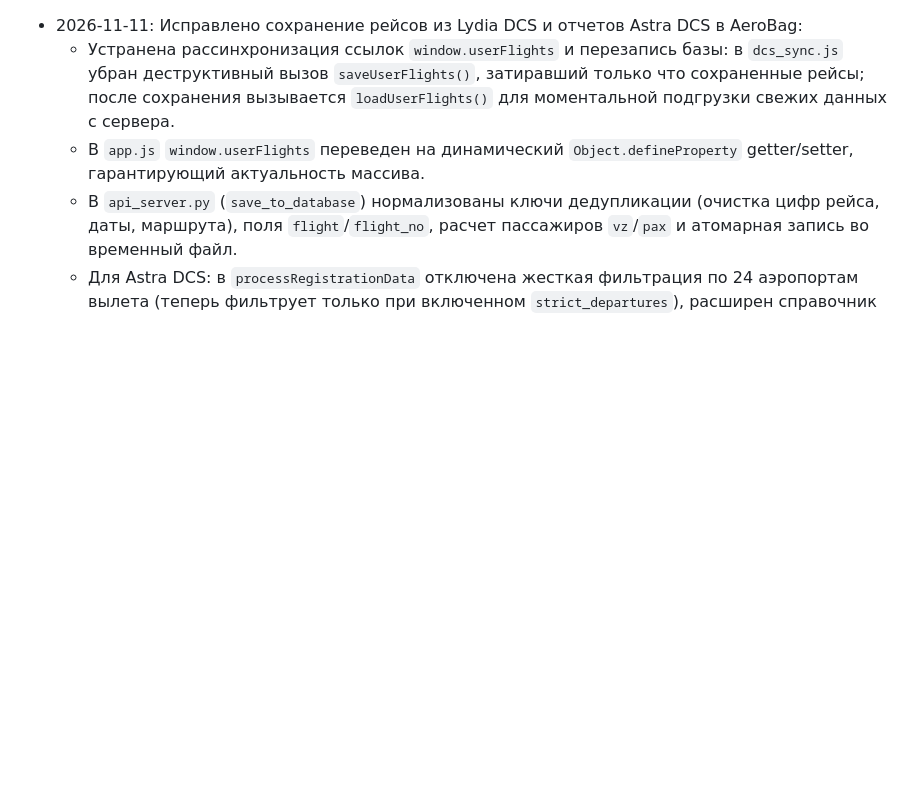
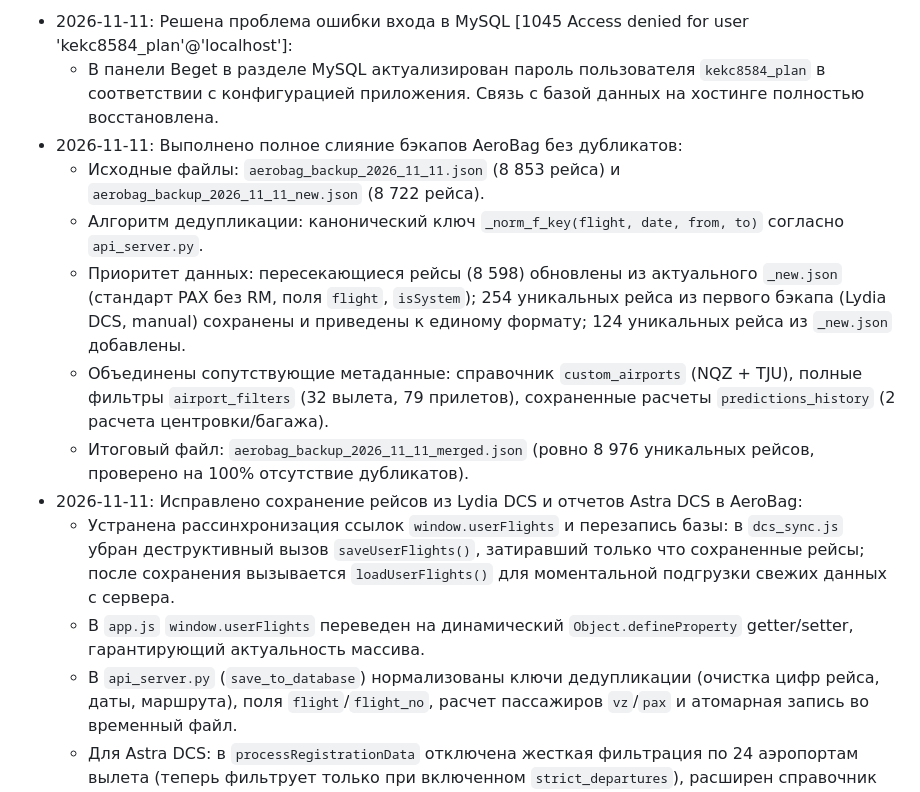
Before and after one commit to kekc85/plan, a Markdown page: State.md, the part around the change. Rendered like a GitHub page; blank space fills up the shorter version.

```diff
--- a/State.md
+++ b/State.md
@@ -1,3 +1,11 @@
+- 2026-11-11: Решена проблема ошибки входа в MySQL [1045 Access denied for user 'kekc8584_plan'@'localhost']:
+  - В панели Beget в разделе MySQL актуализирован пароль пользователя `kekc8584_plan` в соответствии с конфигурацией приложения. Связь с базой данных на хостинге полностью восстановлена.
+- 2026-11-11: Выполнено полное слияние бэкапов AeroBag без дубликатов:
+  - Исходные файлы: `aerobag_backup_2026_11_11.json` (8 853 рейса) и `aerobag_backup_2026_11_11_new.json` (8 722 рейса).
+  - Алгоритм дедупликации: канонический ключ `_norm_f_key(flight, date, from, to)` согласно `api_server.py`.
+  - Приоритет данных: пересекающиеся рейсы (8 598) обновлены из актуального `_new.json` (стандарт PAX без RM, поля `flight`, `isSystem`); 254 уникальных рейса из первого бэкапа (Lydia DCS, manual) сохранены и приведены к единому формату; 124 уникальных рейса из `_new.json` добавлены.
+  - Объединены сопутствующие метаданные: справочник `custom_airports` (NQZ + TJU), полные фильтры `airport_filters` (32 вылета, 79 прилетов), сохраненные расчеты `predictions_history` (2 расчета центровки/багажа).
+  - Итоговый файл: `aerobag_backup_2026_11_11_merged.json` (ровно 8 976 уникальных рейсов, проверено на 100% отсутствие дубликатов).
 - 2026-11-11: Исправлено сохранение рейсов из Lydia DCS и отчетов Astra DCS в AeroBag:
   - Устранена рассинхронизация ссылок `window.userFlights` и перезапись базы: в `dcs_sync.js` убран деструктивный вызов `saveUserFlights()`, затиравший только что сохраненные рейсы; после сохранения вызывается `loadUserFlights()` для моментальной подгрузки свежих данных с сервера.
   - В `app.js` `window.userFlights` переведен на динамический `Object.defineProperty` getter/setter, гарантирующий актуальность массива.
```
